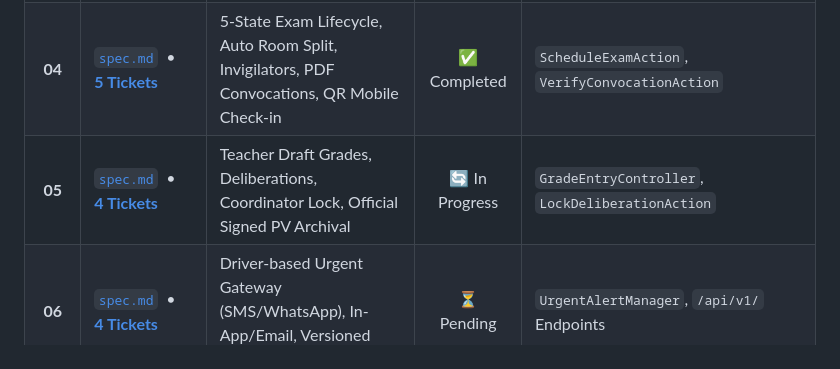
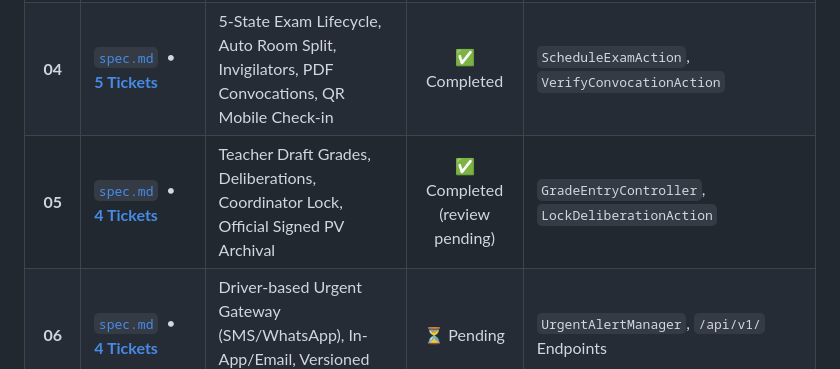
Before and after one commit to DevHolako/synchro, a Markdown page: docs/specs/README.md, the part around the change. Rendered like a GitHub page.

Commit message:
docs(specs): record ticket 04 and complete part 05

```diff
--- a/docs/specs/README.md
+++ b/docs/specs/README.md
@@ -12,7 +12,7 @@ This document serves as the **Master Context & Progress Tracker** for the Synchr
 | **02** | [`spec.md`](./02-availability-and-conflict-engine/spec.md) &nbsp;•&nbsp; [**3 Tickets**](./02-availability-and-conflict-engine/tickets/) | Conflict Engine (Hard 422 vs Soft with Audit Override), Teacher Unavailability | ✅ Completed | `ConflictDetectorService` (< 80ms) |
 | **03** | [`spec.md`](./03-interactive-course-planning/spec.md) &nbsp;•&nbsp; [**5 Tickets**](./03-interactive-course-planning/tickets/) | Batch Module Wizard, FullCalendar Drag-and-Drop, Attendance Register, iCal Feed | ✅ Completed | `BatchCreateCourseSessionsAction`, FullCalendar UX |
 | **04** | [`spec.md`](./04-examination-logistics-and-convocations/spec.md) &nbsp;•&nbsp; [**5 Tickets**](./04-examination-logistics-and-convocations/tickets/) | 5-State Exam Lifecycle, Auto Room Split, Invigilators, PDF Convocations, QR Mobile Check-in | ✅ Completed | `ScheduleExamAction`, `VerifyConvocationAction` |
-| **05** | [`spec.md`](./05-grade-entry-and-deliberations/spec.md) &nbsp;•&nbsp; [**4 Tickets**](./05-grade-entry-and-deliberations/tickets/) | Teacher Draft Grades, Deliberations, Coordinator Lock, Official Signed PV Archival | 🔄 In Progress | `GradeEntryController`, `LockDeliberationAction` |
+| **05** | [`spec.md`](./05-grade-entry-and-deliberations/spec.md) &nbsp;•&nbsp; [**4 Tickets**](./05-grade-entry-and-deliberations/tickets/) | Teacher Draft Grades, Deliberations, Coordinator Lock, Official Signed PV Archival | ✅ Completed (review pending) | `GradeEntryController`, `LockDeliberationAction` |
 | **06** | [`spec.md`](./06-notifications-and-mobile-api/spec.md) &nbsp;•&nbsp; [**4 Tickets**](./06-notifications-and-mobile-api/tickets/) | Driver-based Urgent Gateway (SMS/WhatsApp), In-App/Email, Versioned Sanctum REST API | ⏳ Pending | `UrgentAlertManager`, `/api/v1/` Endpoints |
 
 *Total: 6 Specifications, 26 Vertical Slice Tickets*
```
Also changed, not shown: docs/handoff/handoff.md (+8 -1 lines), 1 other file.
